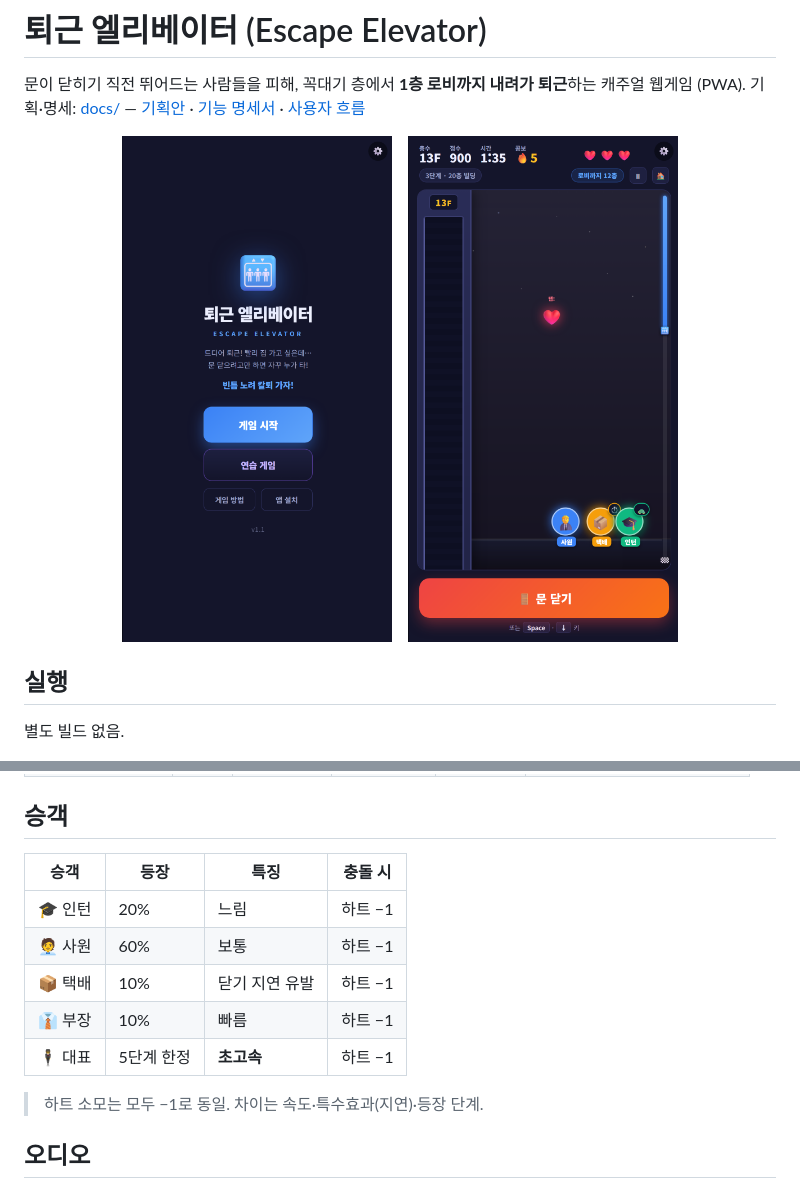
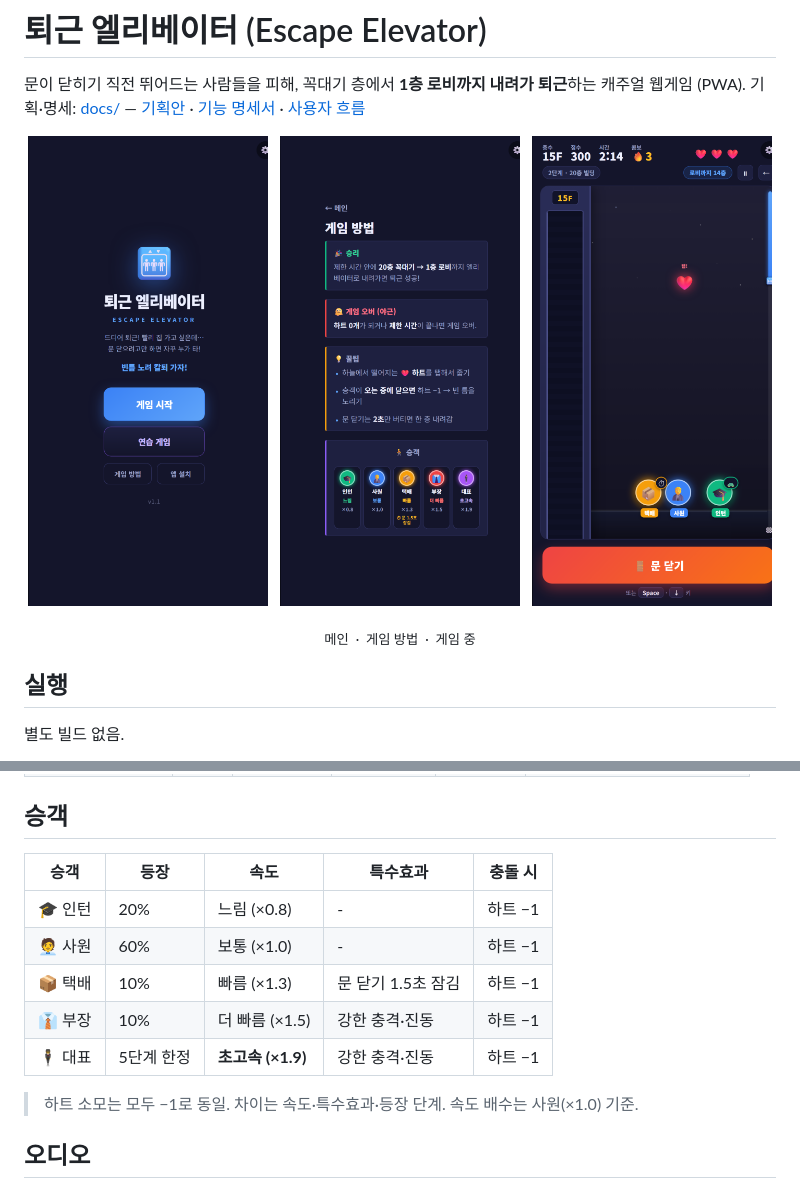
Before and after one commit to lara-lee/escape-elevator-game, a Markdown page: README.md, 2 parts joined by grey strips. Rendered like a GitHub page; pictures changed too: assets/screenshot-game.png, assets/screenshot-help.png (added), assets/screenshot-menu.png.

Commit message:
docs: 스크린샷 3종(메인·게임방법·게임중) 재캡처 + 문서 동기화
- README에 게임 방법 화면 추가(3장)·승객 표에 속도배수/특수효과 보강·택배 1.5초로 정정
- planning/기능명세서: 승객 속도(0.10~0.23), 단계 생성주기·속도배수를 현재 config로 갱신
- '강제 개방'→'강한 충격(흔들림·진동)'으로 실제 동작에 맞게 정정, 제한시간 패배조건 명시
- user-flow: 메인 화면 구성(게임방법/앱설치 분리·⚙설정) 갱신, v2.1/2026-06-23

Co-Authored-By: Claude Opus 4.8 (1M context) <noreply@anthropic.com>

```diff
--- a/README.md
+++ b/README.md
@@ -4,10 +4,13 @@
 기획·명세: [docs/](docs/) — [기획안](docs/planning.html) · [기능 명세서](docs/기능명세서.html) · [사용자 흐름](docs/user-flow.html)
 
 <p align="center">
-  <img src="assets/screenshot-menu.png" alt="메인 화면" width="270">
-  &nbsp;&nbsp;
-  <img src="assets/screenshot-game.png" alt="게임 화면" width="270">
+  <img src="assets/screenshot-menu.png" alt="메인 화면" width="240">
+  &nbsp;
+  <img src="assets/screenshot-help.png" alt="게임 방법 화면" width="240">
+  &nbsp;
+  <img src="assets/screenshot-game.png" alt="게임 중 화면" width="240">
 </p>
+<p align="center"><sub>메인 &nbsp;·&nbsp; 게임 방법 &nbsp;·&nbsp; 게임 중</sub></p>
 
 ## 실행
 
@@ -43,15 +46,15 @@
 
 ## 승객
 
-| 승객 | 등장 | 특징 | 충돌 시 |
-| --- | --- | --- | --- |
-| 🎓 인턴 | 20% | 느림 | 하트 −1 |
-| 🧑‍💼 사원 | 60% | 보통 | 하트 −1 |
-| 📦 택배 | 10% | 닫기 지연 유발 | 하트 −1 |
-| 👔 부장 | 10% | 빠름 | 하트 −1 |
-| 🕴️ 대표 | 5단계 한정 | **초고속** | 하트 −1 |
+| 승객 | 등장 | 속도 | 특수효과 | 충돌 시 |
+| --- | --- | --- | --- | --- |
+| 🎓 인턴 | 20% | 느림 (×0.8) | - | 하트 −1 |
+| 🧑‍💼 사원 | 60% | 보통 (×1.0) | - | 하트 −1 |
+| 📦 택배 | 10% | 빠름 (×1.3) | 문 닫기 1.5초 잠김 | 하트 −1 |
+| 👔 부장 | 10% | 더 빠름 (×1.5) | 강한 충격·진동 | 하트 −1 |
+| 🕴️ 대표 | 5단계 한정 | **초고속 (×1.9)** | 강한 충격·진동 | 하트 −1 |
 
-> 하트 소모는 모두 −1로 동일. 차이는 속도·특수효과(지연)·등장 단계.
+> 하트 소모는 모두 −1로 동일. 차이는 속도·특수효과·등장 단계. 속도 배수는 사원(×1.0) 기준.
 
 ## 오디오
 
```
Also changed, not shown: 3 other files.
